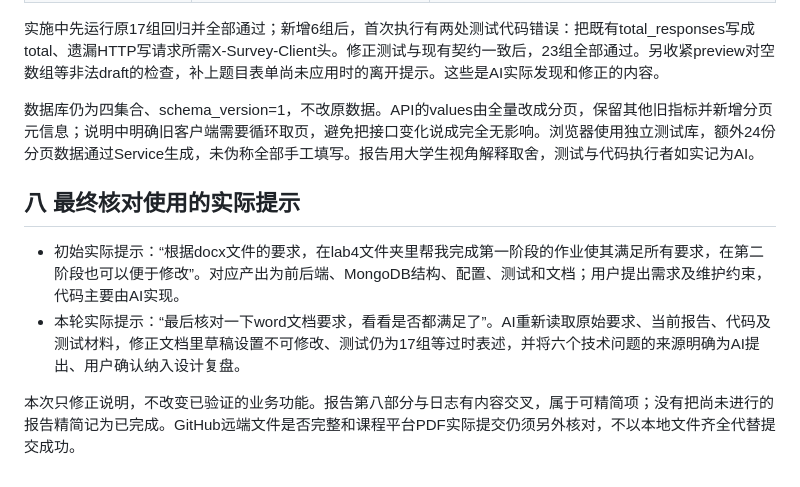
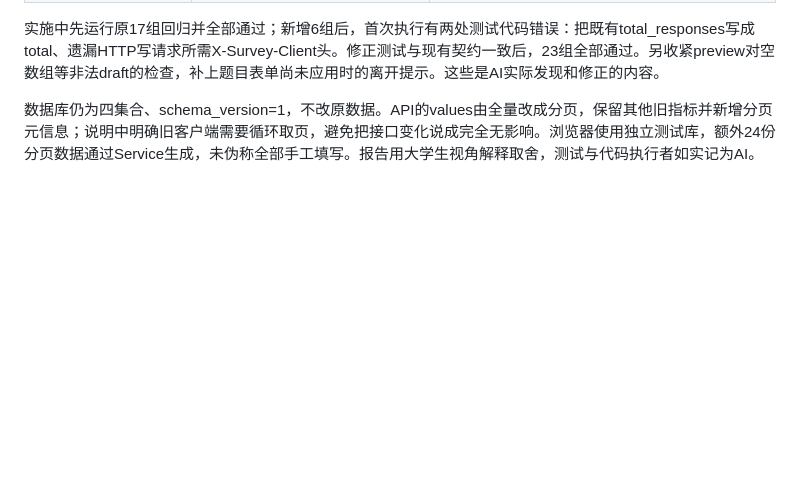
Before and after one commit to people486/DASE-DATA-1, a Markdown page: docs/AI使用日志.md, the part around the change. Drawn GitHub-style; blank space fills up the shorter version.

Commit message:
Update AI usage log for questionnaire system phase one
Revised AI usage log for the questionnaire system, detailing discussions and implementations from the first phase. Added explanations for design choices, technical issues, and verification processes.

```diff
--- a/docs/AI使用日志.md
+++ b/docs/AI使用日志.md
@@ -130,11 +130,3 @@ AI主要完成数据库方案、程序、自动测试和文档草稿，也处理
 实施中先运行原17组回归并全部通过；新增6组后，首次执行有两处测试代码错误：把既有total_responses写成total、遗漏HTTP写请求所需X-Survey-Client头。修正测试与现有契约一致后，23组全部通过。另收紧preview对空数组等非法draft的检查，补上题目表单尚未应用时的离开提示。这些是AI实际发现和修正的内容。
 
 数据库仍为四集合、schema_version=1，不改原数据。API的values由全量改成分页，保留其他旧指标并新增分页元信息；说明中明确旧客户端需要循环取页，避免把接口变化说成完全无影响。浏览器使用独立测试库，额外24份分页数据通过Service生成，未伪称全部手工填写。报告用大学生视角解释取舍，测试与代码执行者如实记为AI。
-
-
-## 八 最终核对使用的实际提示
-
-- 初始实际提示：“根据docx文件的要求，在lab4文件夹里帮我完成第一阶段的作业使其满足所有要求，在第二阶段也可以便于修改”。对应产出为前后端、MongoDB结构、配置、测试和文档；用户提出需求及维护约束，代码主要由AI实现。
-- 本轮实际提示：“最后核对一下word文档要求，看看是否都满足了”。AI重新读取原始要求、当前报告、代码及测试材料，修正文档里草稿设置不可修改、测试仍为17组等过时表述，并将六个技术问题的来源明确为AI提出、用户确认纳入设计复盘。
-
-本次只修正说明，不改变已验证的业务功能。报告第八部分与日志有内容交叉，属于可精简项；没有把尚未进行的报告精简记为已完成。GitHub远端文件是否完整和课程平台PDF实际提交仍须另外核对，不以本地文件齐全代替提交成功。
```
